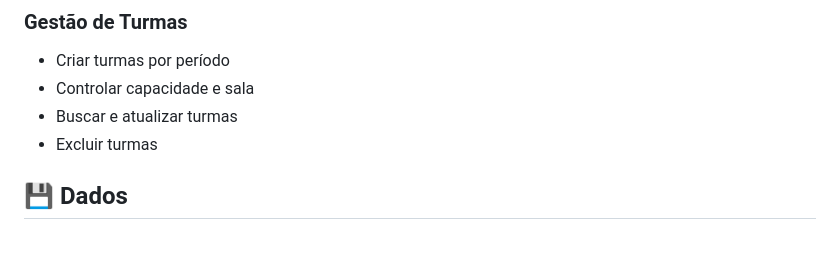
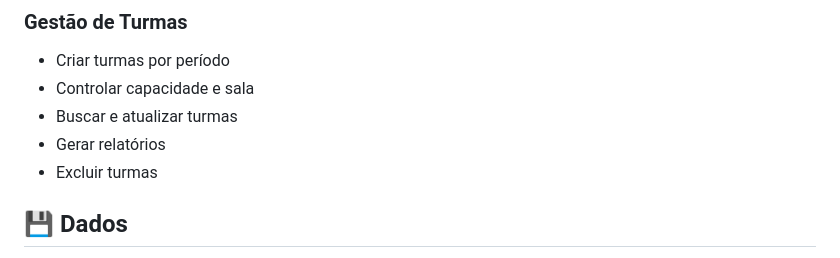
Before and after one commit to KelviaCesarADS/gestao-escolar-comunitaria-api, a Markdown page: README.md, the part around the change. Drawn GitHub-style.

Commit message:
atualiza readme

```diff
--- a/README.md
+++ b/README.md
@@ -64,6 +64,7 @@ python3 main.py
 - Criar turmas por período
 - Controlar capacidade e sala
 - Buscar e atualizar turmas
+- Gerar relatórios
 - Excluir turmas
 
 ## 💾 Dados
```
